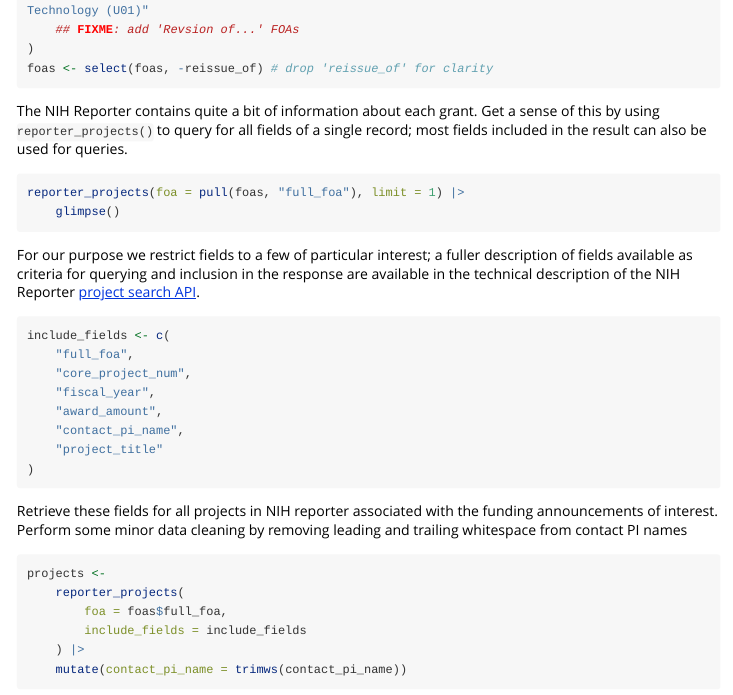
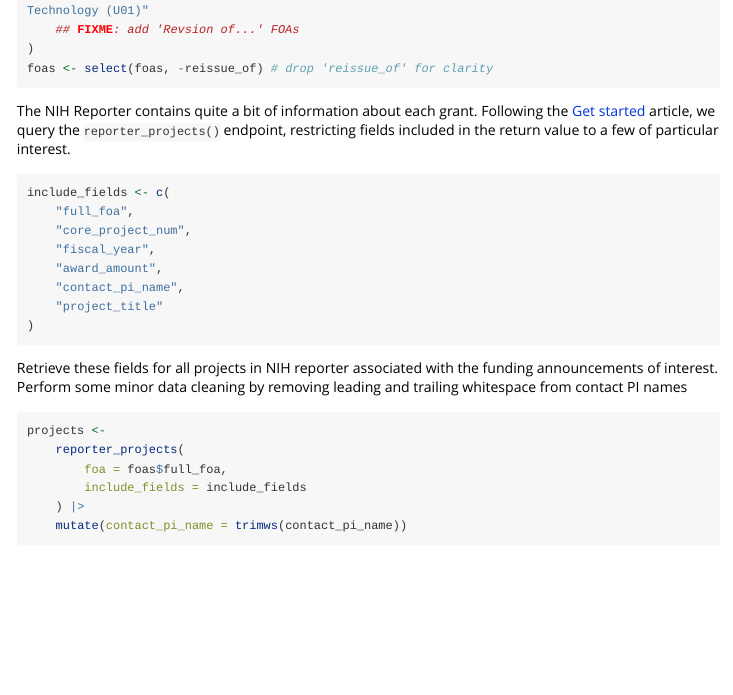
Before and after one commit to mtmorgan/grantpubcite, an R Markdown document (vignettes/case_study_itcr.Rmd): the page in a window 1100 px wide, from 1140 px down. Rendered offline with R 4.5, knitr and Pandoc, with nearby package versions; the code chunks are not run, so their results and figures are left out; long lines of code are wrapped; common packages that the code uses without loading them are loaded.

Commit message:
remove some detail from ITCR case study
- covered in the 'Get started'

````diff
--- a/vignettes/case_study_itcr.Rmd
+++ b/vignettes/case_study_itcr.Rmd
@@ -97,21 +97,11 @@ foas <- select(foas, -reissue_of) # drop 'reissue_of' for clarity
 ```
 
 The NIH Reporter contains quite a bit of information about each
-grant. Get a sense of this by using `reporter_projects()` to query for
-all fields of a single record; most fields included in the result can
-also be used for queries.
+grant. Following the [Get started][] article, we query the
+`reporter_projects()` endpoint, restricting fields included in the
+return value to a few of particular interest.
 
-```{r}
-reporter_projects(foa = pull(foas, "full_foa"), limit = 1) |>
-    glimpse()
-```
-
-For our purpose we restrict fields to a few of particular interest; a
-fuller description of fields available as criteria for querying and
-inclusion in the response are available in the technical description
-of the NIH Reporter [project search API][NIH search].
-
-[NIH search]: https://api.reporter.nih.gov/#!/Search/Projects
+[Get started]: articles/grantpubcite.html
 
 ```{r}
 include_fields <- c(
````
